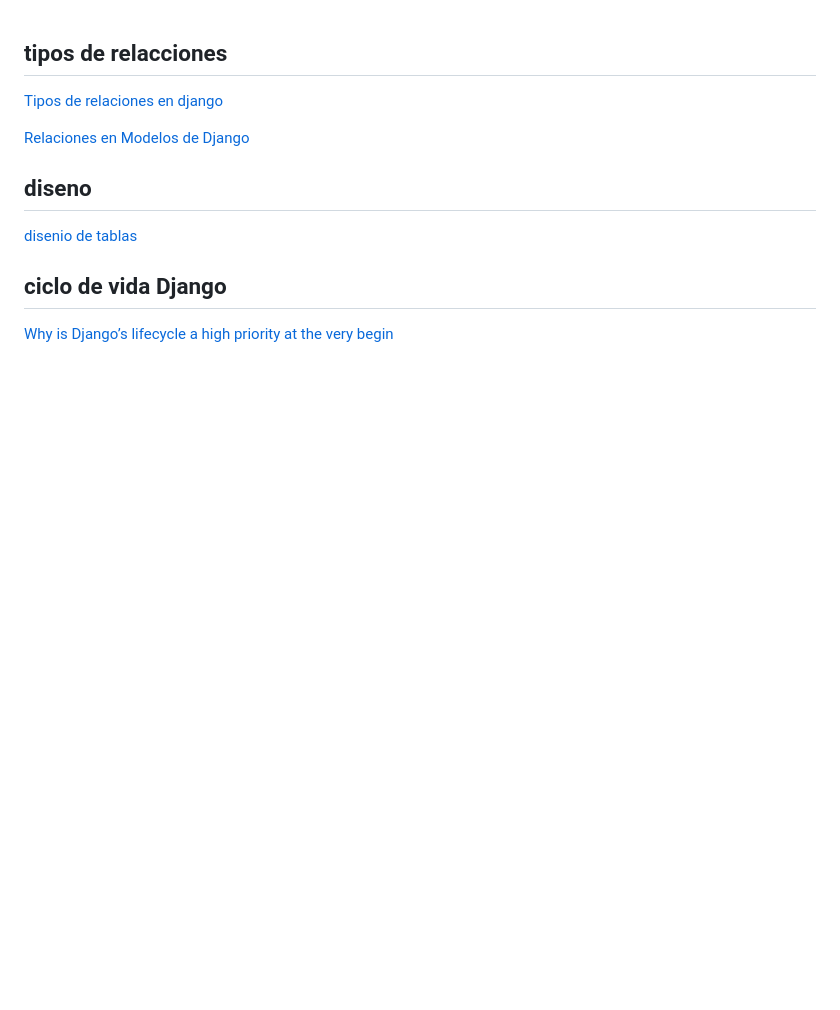
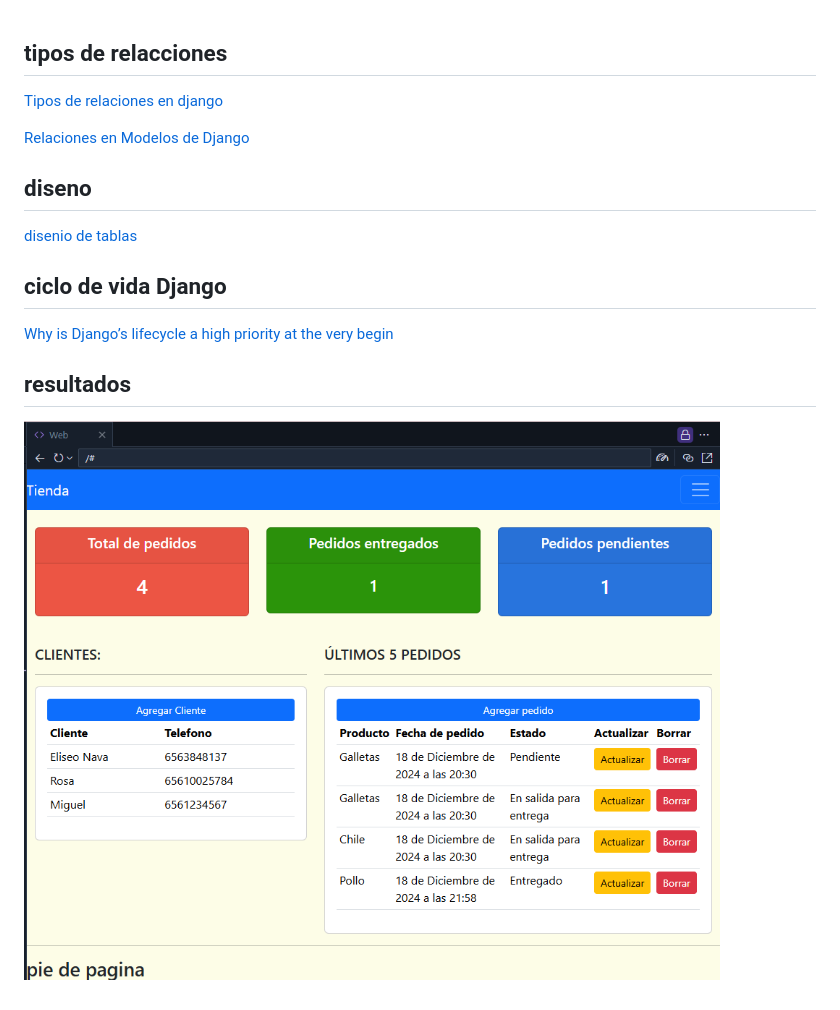
Before and after one commit to nava128/cursodjango161225, a Markdown page: z_recursos/recursos6.md, the part around the change. GitHub-like rendering; pictures changed too: z_recursos/image.png (added); blank space fills up the shorter version.

Commit message:
envio de datos a html tag

```diff
--- a/z_recursos/recursos6.md
+++ b/z_recursos/recursos6.md
@@ -12,3 +12,8 @@
 
 ## ciclo de vida Django
 [Why is Django’s lifecycle a high priority at the very begin](https://awstip.com/why-is-djangos-lifecycle-a-high-priority-at-the-very-begin-part-1-ecc427e848c5)
+
+
+## resultados
+
+![Panel con resultados desde las tablas](image.png)
```
